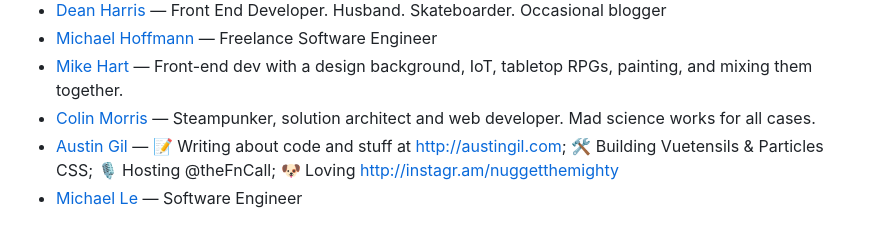
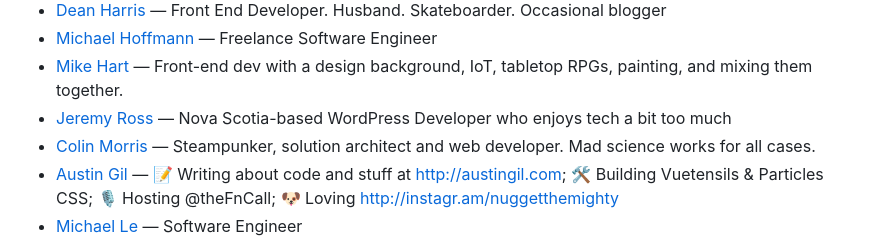
Before and after one commit to francomattar/pnpm-awesome-uses, a Markdown page: readme.md, the part around the change. Drawn GitHub-style.

Commit message:
chore: generate `readme.md`, lint `src/data.js`

```diff
--- a/readme.md
+++ b/readme.md
@@ -595,6 +595,7 @@ This readme is auto-generated from the data.js file, so please don't PR this fil
 * [Dean Harris](https://deanacus.com/uses/) — Front End Developer. Husband. Skateboarder. Occasional blogger
 * [Michael Hoffmann](https://www.mokkapps.de/uses) — Freelance Software Engineer
 * [Mike Hart](https://gist.github.com/boilemmashem/4764c911726d8c1599e2c39a4003626a) — Front-end dev with a design background, IoT, tabletop RPGs, painting, and mixing them together.
+* [Jeremy Ross](https://jereross.com/uses/) — Nova Scotia-based WordPress Developer who enjoys tech a bit too much
 * [Colin Morris](https://vonexplaino.com/blog/posts/page/uses.html) — Steampunker, solution architect and web developer. Mad science works for all cases.
 * [Austin Gil](https://austingil.com/uses/) — 📝 Writing about code and stuff at http://austingil.com; 🛠 Building Vuetensils & Particles CSS; 🎙 Hosting @theFnCall; 🐶 Loving http://instagr.am/nuggetthemighty
 * [Michael Le](https://www.michael1e.com/uses/) — Software Engineer
```
